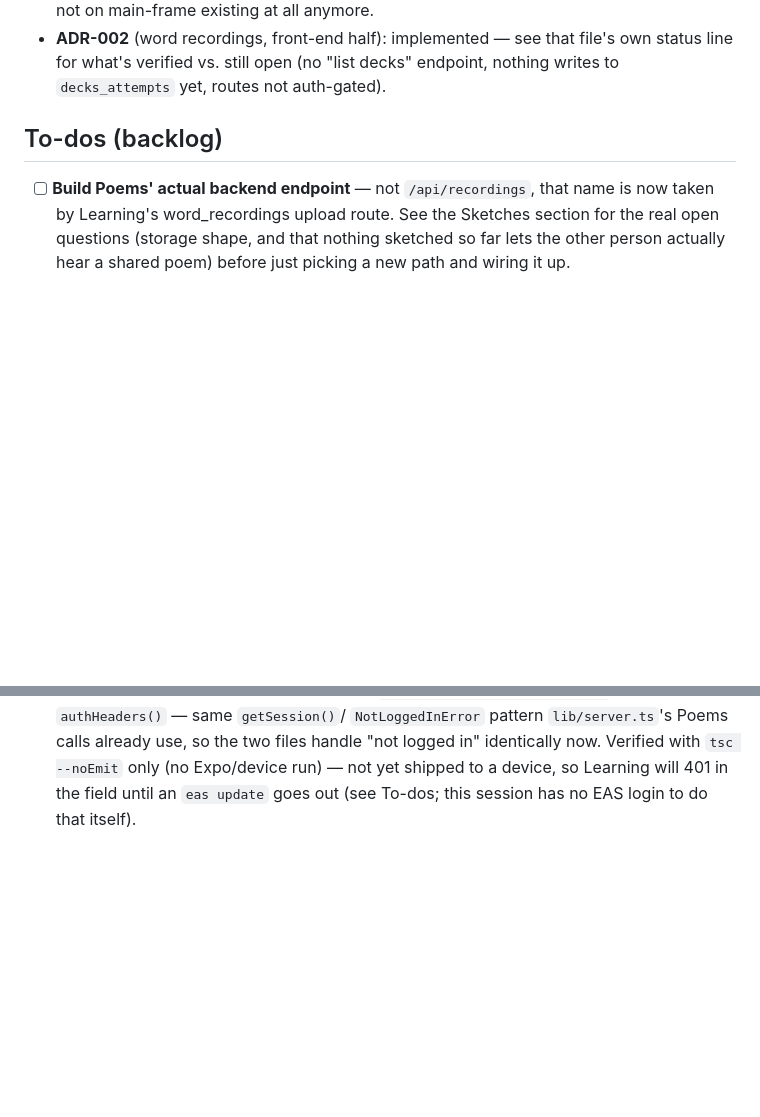
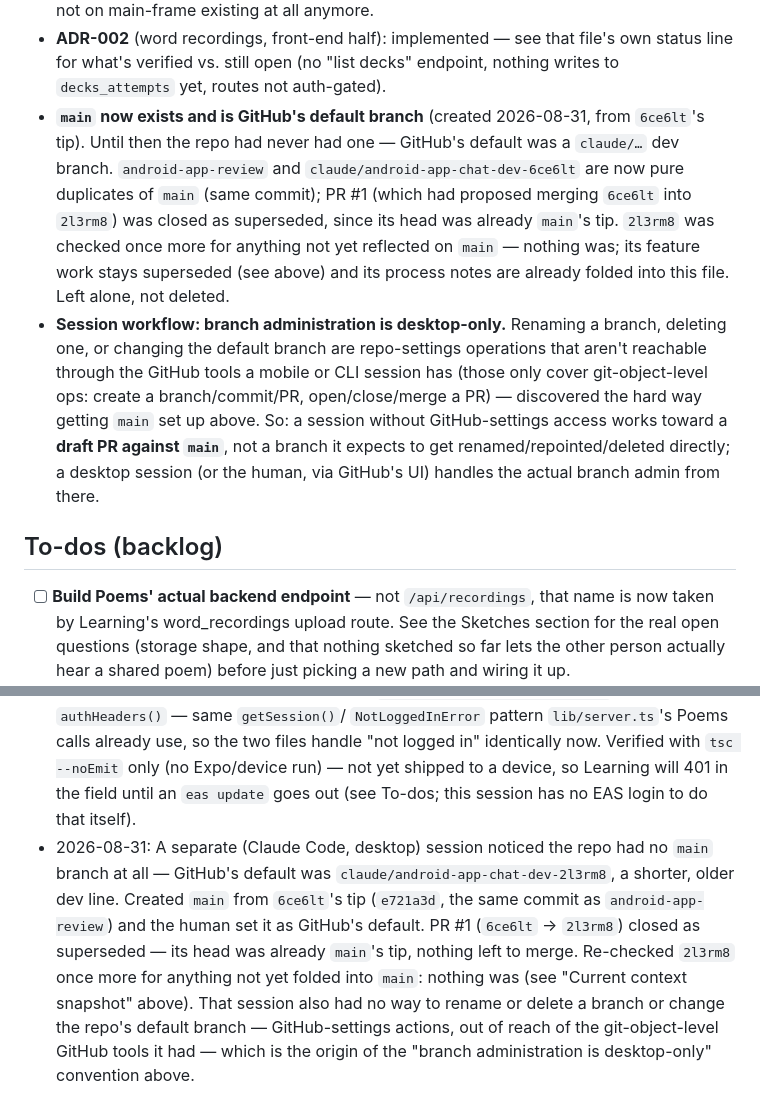
Before and after one commit to CHansenCode/on-the-go, a Markdown page: adr/ADR-000-living-document.md, 2 parts joined by grey strips. Drawn GitHub-style; blank space fills up the shorter version.

Commit message:
ADR-000: record main branch creation and the desktop-handles-branch-admin convention (#2)
main didn't exist until this session created it from 6ce6lt's tip and
closed the now-superseded PR #1. Documents that finding plus the
workflow this forces: a session without GitHub-settings access (branch
rename/delete/default-branch) works toward a draft PR against main
instead, and a desktop session (or the human) handles the actual branch
admin from there.


Claude-Session: https://claude.ai/code/session_014Ji7SUHkrnEbbHexhrBgVR

Co-authored-by: Claude <noreply@anthropic.com>

```diff
--- a/adr/ADR-000-living-document.md
+++ b/adr/ADR-000-living-document.md
@@ -105,6 +105,26 @@ that lives — a running backlog and sketchpad, not a decision record.
   file's own status line for what's verified vs. still open (no
   "list decks" endpoint, nothing writes to `decks_attempts` yet, routes
   not auth-gated).
+- **`main` now exists and is GitHub's default branch** (created
+  2026-08-31, from `6ce6lt`'s tip). Until then the repo had never had
+  one — GitHub's default was a `claude/…` dev branch. `android-app-review`
+  and `claude/android-app-chat-dev-6ce6lt` are now pure duplicates of
+  `main` (same commit); PR #1 (which had proposed merging `6ce6lt` into
+  `2l3rm8`) was closed as superseded, since its head was already `main`'s
+  tip. `2l3rm8` was checked once more for anything not yet reflected on
+  `main` — nothing was; its feature work stays superseded (see above)
+  and its process notes are already folded into this file. Left alone,
+  not deleted.
+- **Session workflow: branch administration is desktop-only.** Renaming
+  a branch, deleting one, or changing the default branch are repo-settings
+  operations that aren't reachable through the GitHub tools a mobile or
+  CLI session has (those only cover git-object-level ops: create a
+  branch/commit/PR, open/close/merge a PR) — discovered the hard way
+  getting `main` set up above. So: a session without GitHub-settings
+  access works toward a **draft PR against `main`**, not a branch it
+  expects to get renamed/repointed/deleted directly; a desktop session
+  (or the human, via GitHub's UI) handles the actual branch admin from
+  there.
 
 ## To-dos (backlog)
 
@@ -273,3 +293,16 @@ once it firms up._
   `tsc --noEmit` only (no Expo/device run) — not yet shipped to a
   device, so Learning will 401 in the field until an `eas update` goes
   out (see To-dos; this session has no EAS login to do that itself).
+- 2026-08-31: A separate (Claude Code, desktop) session noticed the repo
+  had no `main` branch at all — GitHub's default was
+  `claude/android-app-chat-dev-2l3rm8`, a shorter, older dev line.
+  Created `main` from `6ce6lt`'s tip (`e721a3d`, the same commit as
+  `android-app-review`) and the human set it as GitHub's default. PR #1
+  (`6ce6lt` → `2l3rm8`) closed as superseded — its head was already
+  `main`'s tip, nothing left to merge. Re-checked `2l3rm8` once more for
+  anything not yet folded into `main`: nothing was (see "Current context
+  snapshot" above). That session also had no way to rename or delete a
+  branch or change the repo's default branch — GitHub-settings actions,
+  out of reach of the git-object-level GitHub tools it had — which is
+  the origin of the "branch administration is desktop-only" convention
+  above.
```
